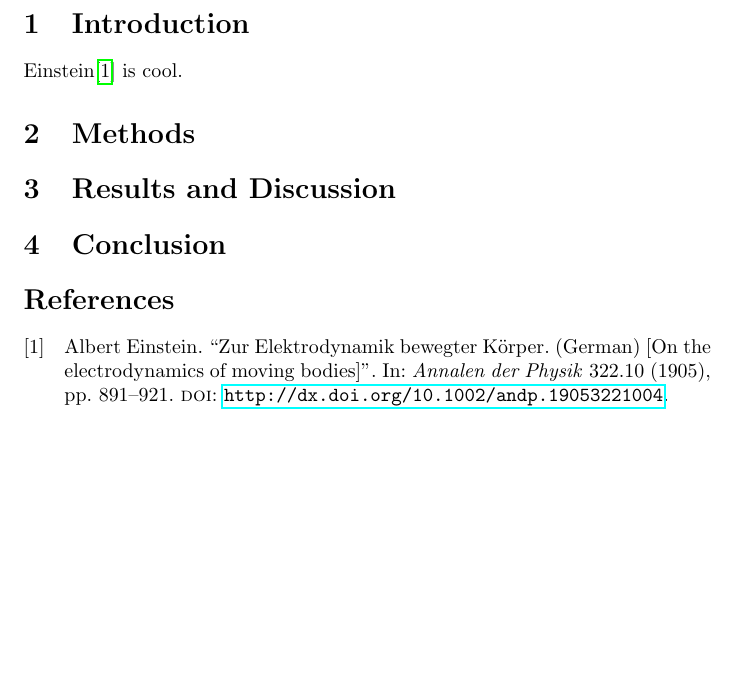
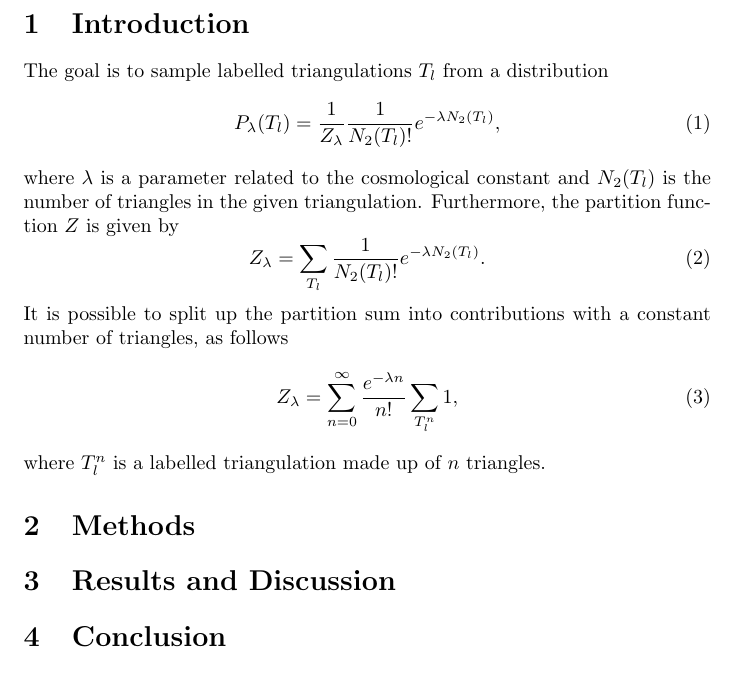
Before and after one commit to TomGerstel/monte-carlo-CDT, a LaTeX paper (report/main.tex, which reads report/1introduction.tex): part of page 2 of 2, cut so that both start at the same text, the shorter picture padded with empty space. Compiled offline with pdfLaTeX.

Commit message:
started introduction

```diff
--- a/report/1introduction.tex
+++ b/report/1introduction.tex
@@ -1 +1,13 @@
-Einstein\cite{einstein} is cool.
+The goal is to sample labelled triangulations $T_l$ from a distribution
+\begin{equation}
+    P_\lambda (T_l) = \frac{1}{Z_\lambda} \frac{1}{N_2(T_l)!} e^{- \lambda N_2(T_l)},
+\end{equation}
+where $\lambda$ is a parameter related to the cosmological constant and $N_2(T_l)$ is the number of triangles in the given triangulation. Furthermore, the partition function $Z$ is given by
+\begin{equation}
+    Z_\lambda = \sum_{T_l} \frac{1}{N_2(T_l)!} e^{- \lambda N_2(T_l)}.
+\end{equation}
+It is possible to split up the partition sum into contributions with a constant number of triangles, as follows
+\begin{equation}
+    Z_\lambda = \sum_{n = 0}^\infty \frac{e^{- \lambda n}}{n!} \sum_{T_l^n} 1,
+\end{equation}
+where $T_l^n$ is a labelled triangulation made up of $n$ triangles.
```
Also changed, not shown: 1 other file.
